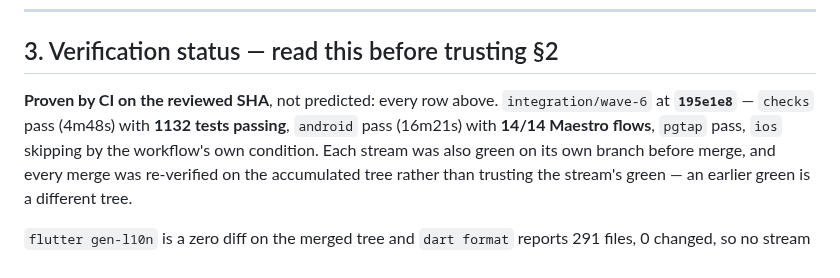
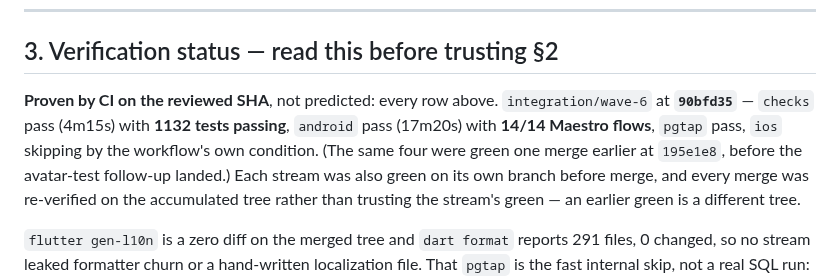
Before and after one commit to igorzamyslov/chore-app, a Markdown page: docs/handover-2026-08-29-wave-6.md, the part around the change. GitHub-like rendering.

Commit message:
Point the handover's verification at the current head
195e1e8 was green but is no longer the branch head; the avatar-test
follow-up landed after it.

```diff
--- a/docs/handover-2026-08-29-wave-6.md
+++ b/docs/handover-2026-08-29-wave-6.md
@@ -86,9 +86,10 @@ always was. That identity is the whole mechanism; do not "tidy" it.
 ## 3. Verification status — read this before trusting §2
 
 **Proven by CI on the reviewed SHA**, not predicted: every row above.
-`integration/wave-6` at **`195e1e8`** — `checks` pass (4m48s) with **1132 tests
-passing**, `android` pass (16m21s) with **14/14 Maestro flows**, `pgtap` pass,
-`ios` skipping by the workflow's own condition. Each stream was also green on
+`integration/wave-6` at **`90bfd35`** — `checks` pass (4m15s) with **1132 tests
+passing**, `android` pass (17m20s) with **14/14 Maestro flows**, `pgtap` pass,
+`ios` skipping by the workflow's own condition. (The same four were green one
+merge earlier at `195e1e8`, before the avatar-test follow-up landed.) Each stream was also green on
 its own branch before merge, and every merge was re-verified on the accumulated
 tree rather than trusting the stream's green — an earlier green is a different
 tree.
```
